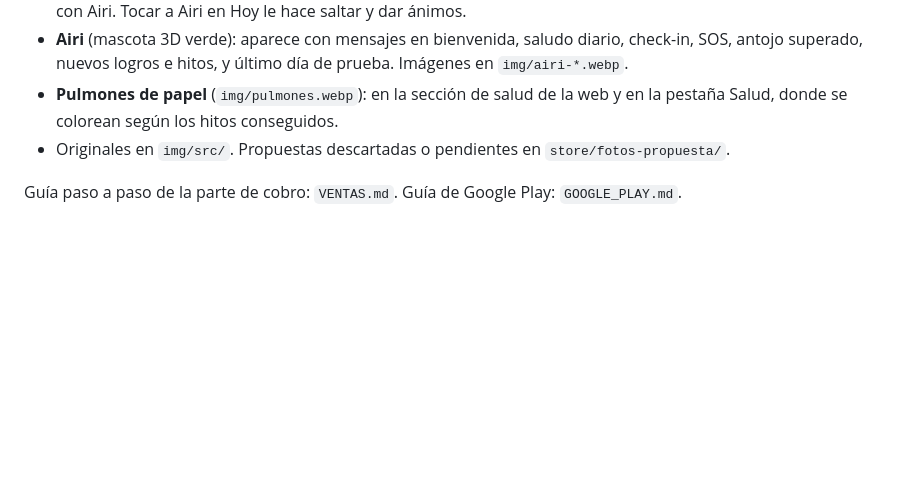
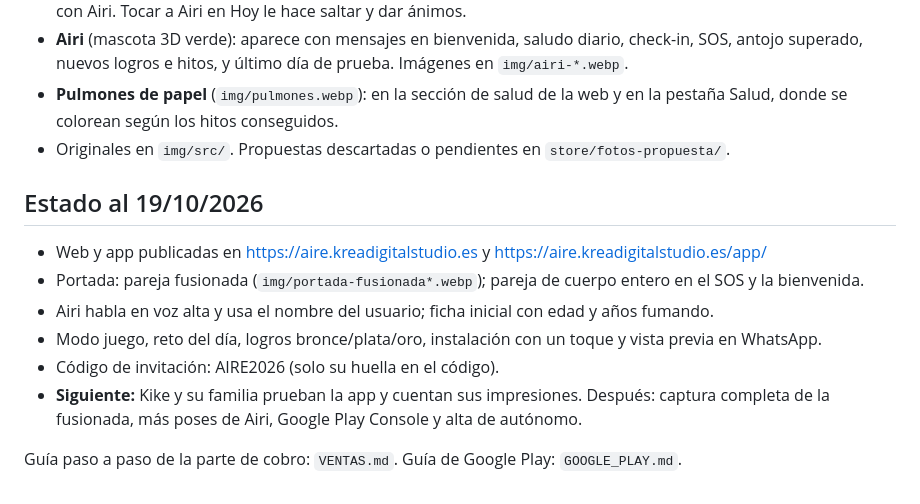
Before and after one commit to kikeotero7/aire, a Markdown page: PROYECTO.md, the part around the change. Drawn GitHub-style; blank space fills up the shorter version.

Commit message:
Notas: estado del proyecto y siguientes pasos
Co-Authored-By: Claude Opus 5.5 <noreply@anthropic.com>
Claude-Session: https://claude.ai/code/session_01MPVjHxFE6a3eHfzGQKjEna

```diff
--- a/PROYECTO.md
+++ b/PROYECTO.md
@@ -58,4 +58,12 @@ Se edita siempre la fuente y se ejecuta `./build.sh`, que genera `index.html`, `
 - **Pulmones de papel** (`img/pulmones.webp`): en la sección de salud de la web y en la pestaña Salud, donde se colorean según los hitos conseguidos.
 - Originales en `img/src/`. Propuestas descartadas o pendientes en `store/fotos-propuesta/`.
 
+## Estado al 19/10/2026
+- Web y app publicadas en https://aire.kreadigitalstudio.es y https://aire.kreadigitalstudio.es/app/
+- Portada: pareja fusionada (`img/portada-fusionada*.webp`); pareja de cuerpo entero en el SOS y la bienvenida.
+- Airi habla en voz alta y usa el nombre del usuario; ficha inicial con edad y años fumando.
+- Modo juego, reto del día, logros bronce/plata/oro, instalación con un toque y vista previa en WhatsApp.
+- Código de invitación: AIRE2026 (solo su huella en el código).
+- **Siguiente:** Kike y su familia prueban la app y cuentan sus impresiones. Después: captura completa de la fusionada, más poses de Airi, Google Play Console y alta de autónomo.
+
 Guía paso a paso de la parte de cobro: `VENTAS.md`. Guía de Google Play: `GOOGLE_PLAY.md`.
```
